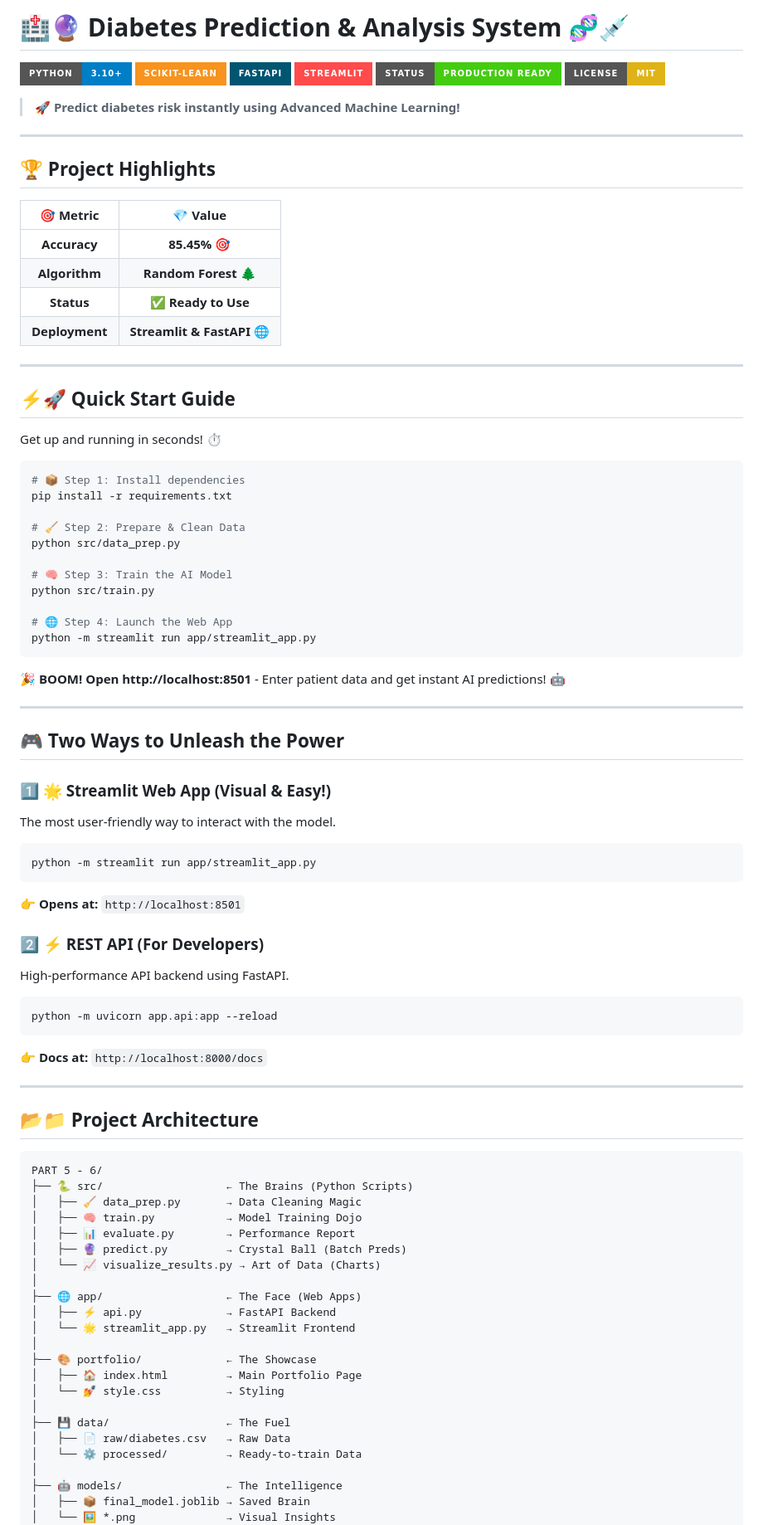
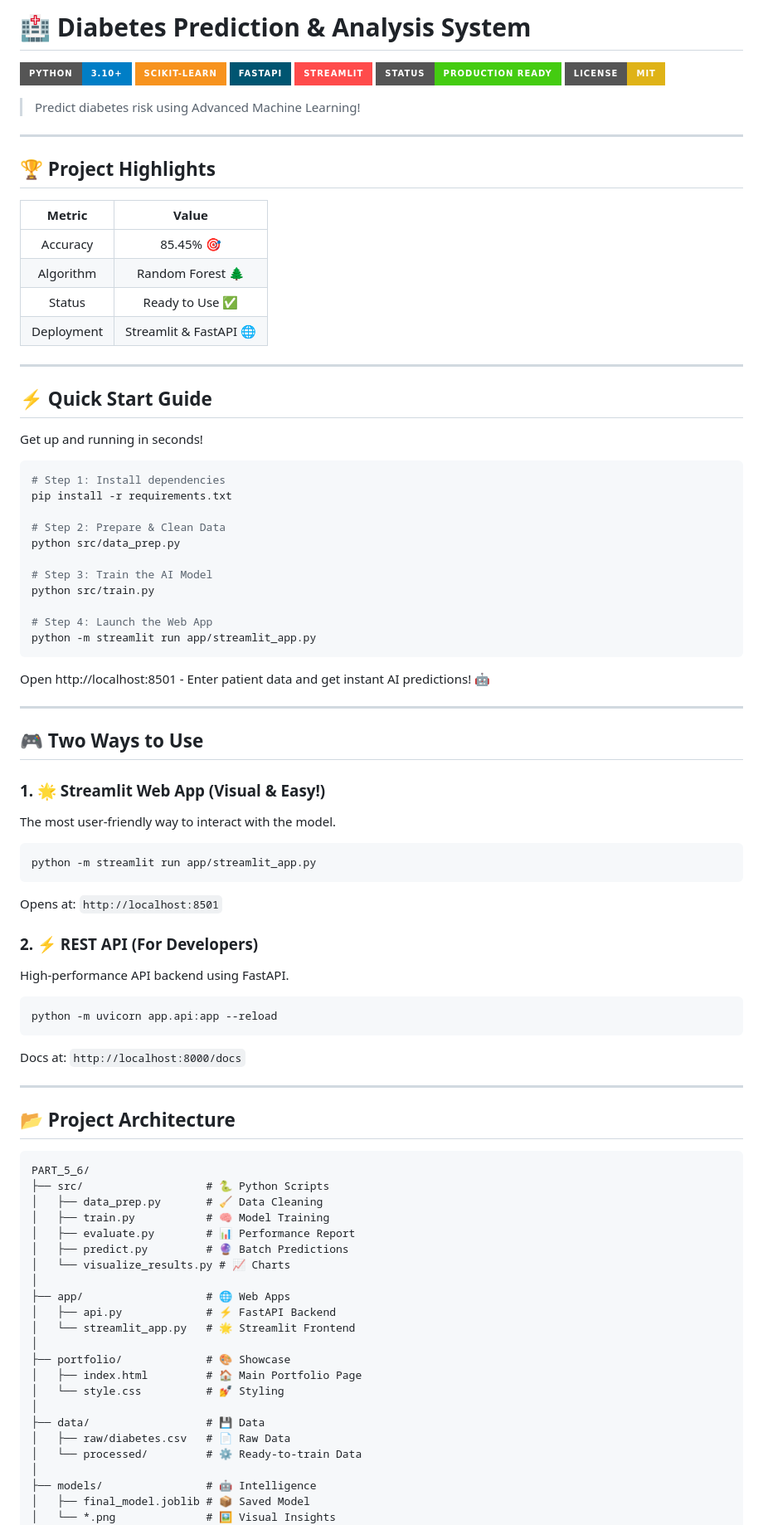
Before and after one commit to KGFCH2/The-Developers-Arena, a Markdown page: PART_5_6/README.md, the part around the change printed below. Shown: that part at 83% size. Rendered like a GitHub page; badges without logos.

````diff
--- a/PART_5_6/README.md
+++ b/PART_5_6/README.md
@@ -1,4 +1,4 @@
-# 🏥🔮 Diabetes Prediction & Analysis System 🧬💉
+# 🏥 Diabetes Prediction & Analysis System
 
 ![Python](https://img.shields.io/badge/Python-3.10%2B-blue?style=for-the-badge&logo=python&logoColor=white)
 ![Scikit-Learn](https://img.shields.io/badge/scikit--learn-F7931E?style=for-the-badge&logo=scikit-learn&logoColor=white)
@@ -7,85 +7,85 @@
 ![Status](https://img.shields.io/badge/Status-Production%20Ready-success?style=for-the-badge)
 ![License](https://img.shields.io/badge/License-MIT-yellow?style=for-the-badge)
 
-> **🚀 Predict diabetes risk instantly using Advanced Machine Learning!**
+> Predict diabetes risk using Advanced Machine Learning!
 
 ---
 
 ## 🏆 Project Highlights
 
-| 🎯 **Metric** | 💎 **Value** |
+| Metric | Value |
 |:---:|:---:|
-| **Accuracy** | **85.45%** 🎯 |
-| **Algorithm** | **Random Forest** 🌲 |
-| **Status** | **✅ Ready to Use** |
-| **Deployment** | **Streamlit & FastAPI** 🌐 |
+| Accuracy | 85.45% 🎯 |
+| Algorithm | Random Forest 🌲 |
+| Status | Ready to Use ✅ |
+| Deployment | Streamlit & FastAPI 🌐 |
 
 ---
 
-## ⚡🚀 Quick Start Guide
+## ⚡ Quick Start Guide
 
-Get up and running in seconds! ⏱️
+Get up and running in seconds!
 
 ```bash
-# 📦 Step 1: Install dependencies
+# Step 1: Install dependencies
 pip install -r requirements.txt
 
-# 🧹 Step 2: Prepare & Clean Data
+# Step 2: Prepare & Clean Data
 python src/data_prep.py
 
-# 🧠 Step 3: Train the AI Model
+# Step 3: Train the AI Model
 python src/train.py
 
-# 🌐 Step 4: Launch the Web App
+# Step 4: Launch the Web App
 python -m streamlit run app/streamlit_app.py
 ```
 
-🎉 **BOOM! Open http://localhost:8501** - Enter patient data and get instant AI predictions! 🤖
+Open http://localhost:8501 - Enter patient data and get instant AI predictions! 🤖
 
 ---
 
-## 🎮 Two Ways to Unleash the Power
+## 🎮 Two Ways to Use
 
-### 1️⃣ 🌟 Streamlit Web App (Visual & Easy!)
+### 1. 🌟 Streamlit Web App (Visual & Easy!)
 The most user-friendly way to interact with the model.
 ```bash
 python -m streamlit run app/streamlit_app.py
 ```
-👉 **Opens at:** `http://localhost:8501`
+Opens at: `http://localhost:8501`
 
-### 2️⃣ ⚡ REST API (For Developers)
+### 2. ⚡ REST API (For Developers)
 High-performance API backend using FastAPI.
 ```bash
 python -m uvicorn app.api:app --reload
 ```
-👉 **Docs at:** `http://localhost:8000/docs`
+Docs at: `http://localhost:8000/docs`
 
 ---
 
-## 📂📁 Project Architecture
+## 📂 Project Architecture
 
 ```
-PART 5 - 6/
-├── 🐍 src/                   ← The Brains (Python Scripts)
-│   ├── 🧹 data_prep.py       → Data Cleaning Magic
-│   ├── 🧠 train.py           → Model Training Dojo
-│   ├── 📊 evaluate.py        → Performance Report
-│   ├── 🔮 predict.py         → Crystal Ball (Batch Preds)
-│   └── 📈 visualize_results.py → Art of Data (Charts)
+PART_5_6/
+├── src/                   # 🐍 Python Scripts
+│   ├── data_prep.py       # 🧹 Data Cleaning
+│   ├── train.py           # 🧠 Model Training
+│   ├── evaluate.py        # 📊 Performance Report
+│   ├── predict.py         # 🔮 Batch Predictions
+│   └── visualize_results.py # 📈 Charts
 │
-├── 🌐 app/                   ← The Face (Web Apps)
-│   ├── ⚡ api.py             → FastAPI Backend
-│   └── 🌟 streamlit_app.py   → Streamlit Frontend
+├── app/                   # 🌐 Web Apps
+│   ├── api.py             # ⚡ FastAPI Backend
+│   └── streamlit_app.py   # 🌟 Streamlit Frontend
 │
-├── 🎨 portfolio/             ← The Showcase
-│   ├── 🏠 index.html         → Main Portfolio Page
-│   └── 💅 style.css          → Styling
+├── portfolio/             # 🎨 Showcase
+│   ├── index.html         # 🏠 Main Portfolio Page
+│   └── style.css          # 💅 Styling
 │
-├── 💾 data/                  ← The Fuel
-│   ├── 📄 raw/diabetes.csv   → Raw Data
-│   └── ⚙️ processed/         → Ready-to-train Data
+├── data/                  # 💾 Data
+│   ├── raw/diabetes.csv   # 📄 Raw Data
+│   └── processed/         # ⚙️ Ready-to-train Data
 │
-├── 🤖 models/                ← The Intelligence
-│   ├── 📦 final_model.joblib → Saved Brain
-│   └── 🖼️ *.png              → Visual Insights
+├── models/                # 🤖 Intelligence
+│   ├── final_model.joblib # 📦 Saved Model
+│   └── *.png              # 🖼️ Visual Insights
 │
````
Also changed, not shown: other parts of PART_5_6/README.md (+33 -33 lines).
